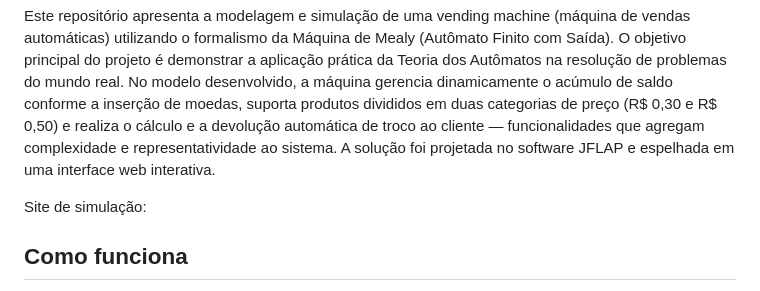
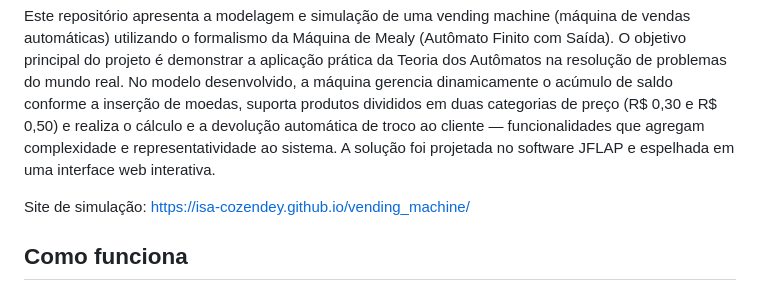
Before and after one commit to isa-cozendey/vending_machine, a Markdown page: readme.md, the part around the change. Rendered like a GitHub page.

```diff
--- a/readme.md
+++ b/readme.md
@@ -4,7 +4,7 @@ Este repositório apresenta a modelagem e simulação de uma vending machine (m
 O objetivo principal do projeto é demonstrar a aplicação prática da Teoria dos Autômatos na resolução de problemas do mundo real. No modelo desenvolvido, a máquina gerencia dinamicamente o acúmulo de saldo conforme a inserção de moedas, suporta produtos divididos em duas categorias de preço (R$ 0,30 e R$ 0,50) e realiza o cálculo e a devolução automática de troco ao cliente — funcionalidades que agregam complexidade e representatividade ao sistema.
 A solução foi projetada no software JFLAP e espelhada em uma interface web interativa.
 
-Site de simulação:
+Site de simulação: https://isa-cozendey.github.io/vending_machine/
 
 ## Como funciona
 A máquina aceita moedas de 5¢, 10¢ e 25¢, acumulando saldo até o limite máximo de 50¢. A partir de determinado saldo, o usuário pode selecionar produtos de duas categorias ou cancelar a operação com devolução integral do valor acumulado.
```
